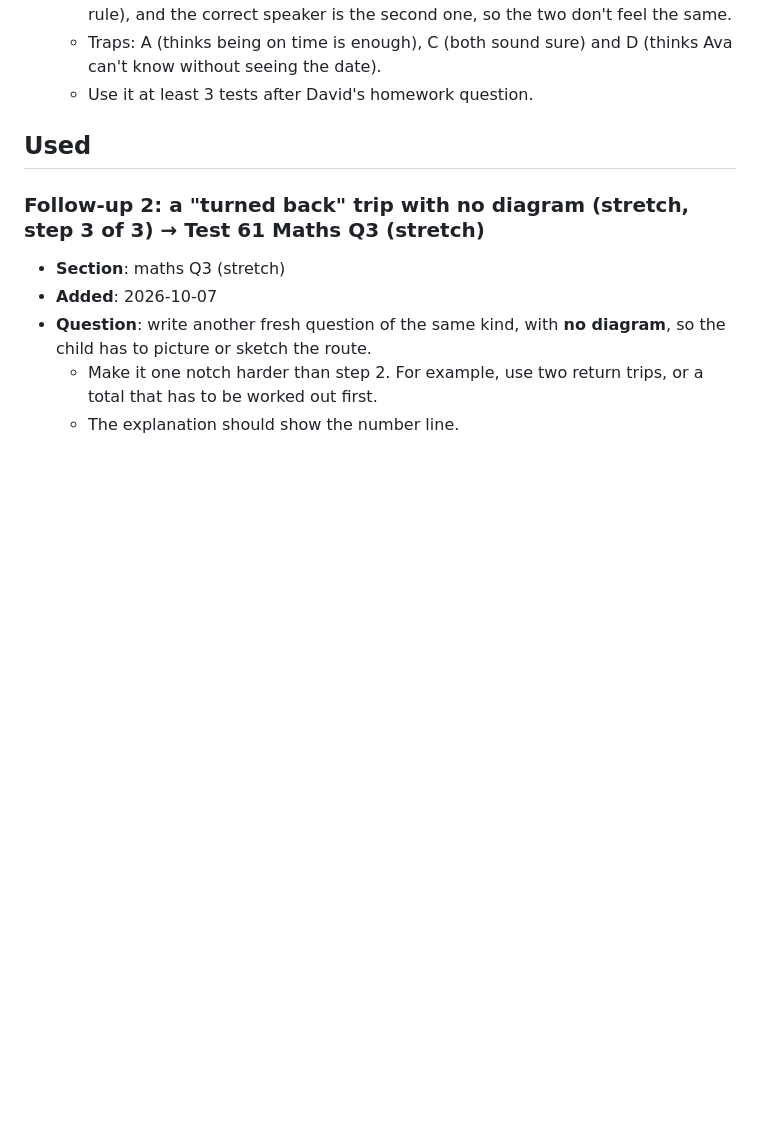
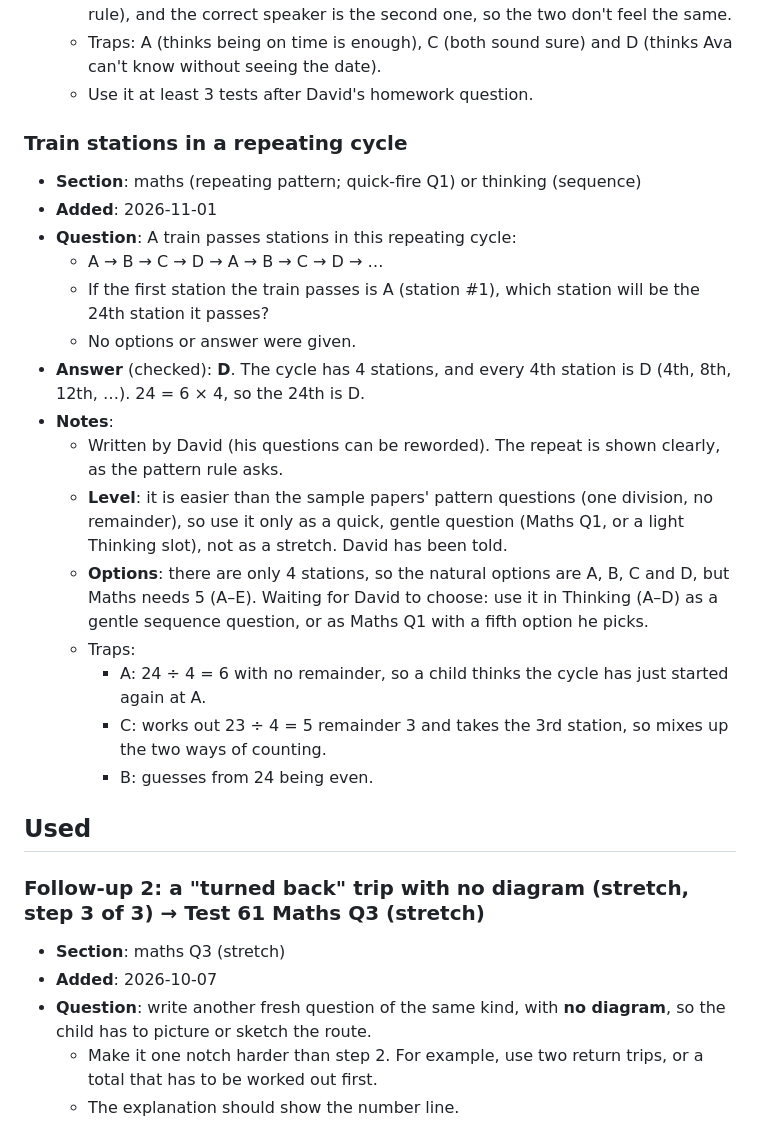
Before and after one commit to utx/prac, a Markdown page: content/question_bank.md, the part around the change. Drawn GitHub-style; blank space fills up the shorter version.

Commit message:
Question bank: add train stations repeating cycle
Co-Authored-By: Claude Opus 5.5 <noreply@anthropic.com>
Claude-Session: https://claude.ai/code/session_012kaDxmQrnN5zEwV7afm3N7

```diff
--- a/content/question_bank.md
+++ b/content/question_bank.md
@@ -99,6 +99,23 @@ These three are one family ("which statements are correct" about shapes). Use th
   - Written by Claude, inspired by David's question (David asked for one like it). It is a different trap from David's (needed treated as a guarantee, not a reversed rule), and the correct speaker is the second one, so the two don't feel the same.
   - Traps: A (thinks being on time is enough), C (both sound sure) and D (thinks Ava can't know without seeing the date).
   - Use it at least 3 tests after David's homework question.
+
+### Train stations in a repeating cycle
+- **Section**: maths (repeating pattern; quick-fire Q1) or thinking (sequence)
+- **Added**: 2026-11-01
+- **Question**: A train passes stations in this repeating cycle:
+  - A → B → C → D → A → B → C → D → …
+  - If the first station the train passes is A (station #1), which station will be the 24th station it passes?
+  - No options or answer were given.
+- **Answer** (checked): **D**. The cycle has 4 stations, and every 4th station is D (4th, 8th, 12th, …). 24 = 6 × 4, so the 24th is D.
+- **Notes**:
+  - Written by David (his questions can be reworded). The repeat is shown clearly, as the pattern rule asks.
+  - **Level**: it is easier than the sample papers' pattern questions (one division, no remainder), so use it only as a quick, gentle question (Maths Q1, or a light Thinking slot), not as a stretch. David has been told.
+  - **Options**: there are only 4 stations, so the natural options are A, B, C and D, but Maths needs 5 (A–E). Waiting for David to choose: use it in Thinking (A–D) as a gentle sequence question, or as Maths Q1 with a fifth option he picks.
+  - Traps:
+    - A: 24 ÷ 4 = 6 with no remainder, so a child thinks the cycle has just started again at A.
+    - C: works out 23 ÷ 4 = 5 remainder 3 and takes the 3rd station, so mixes up the two ways of counting.
+    - B: guesses from 24 being even.
 
 ## Used
 
```
